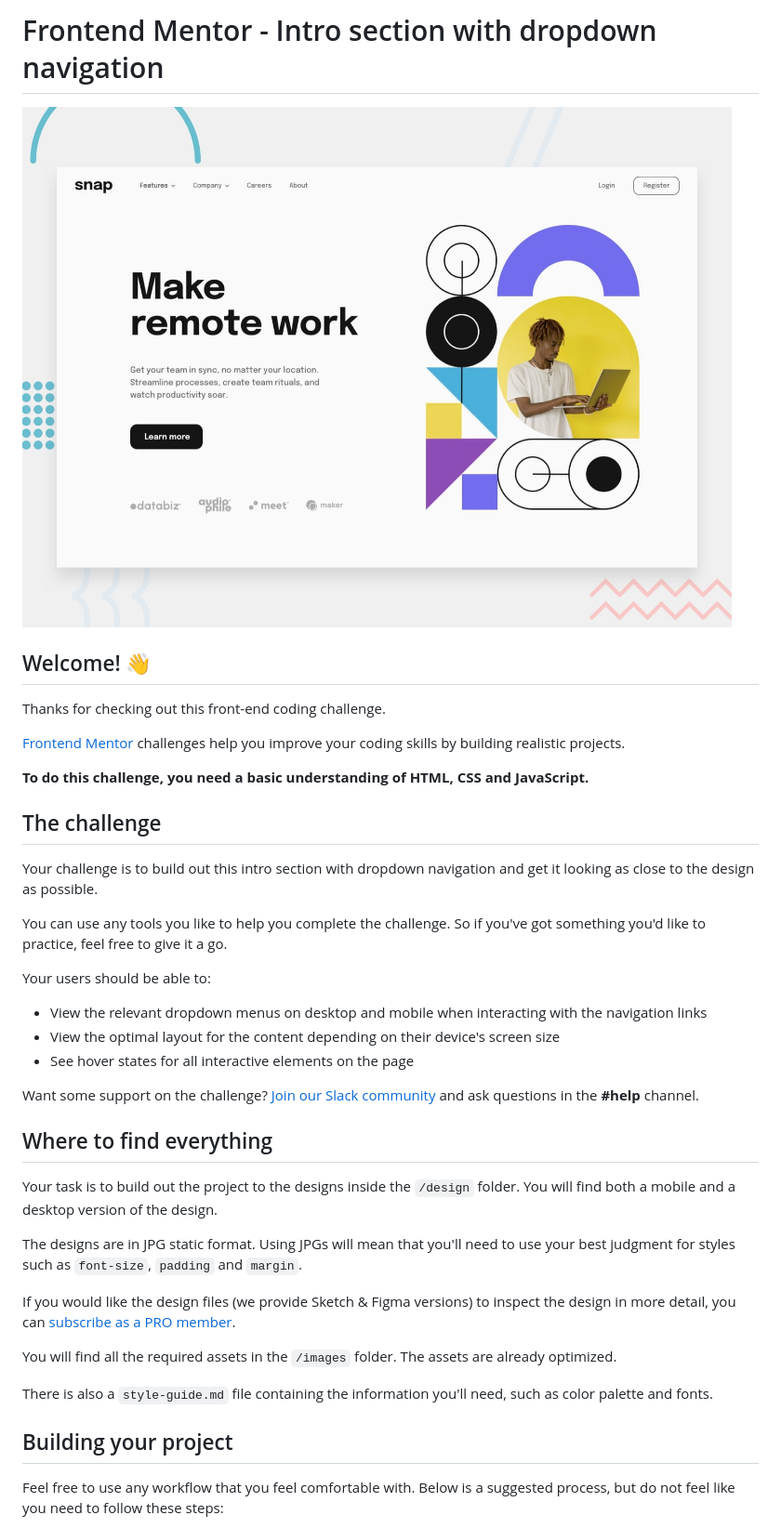
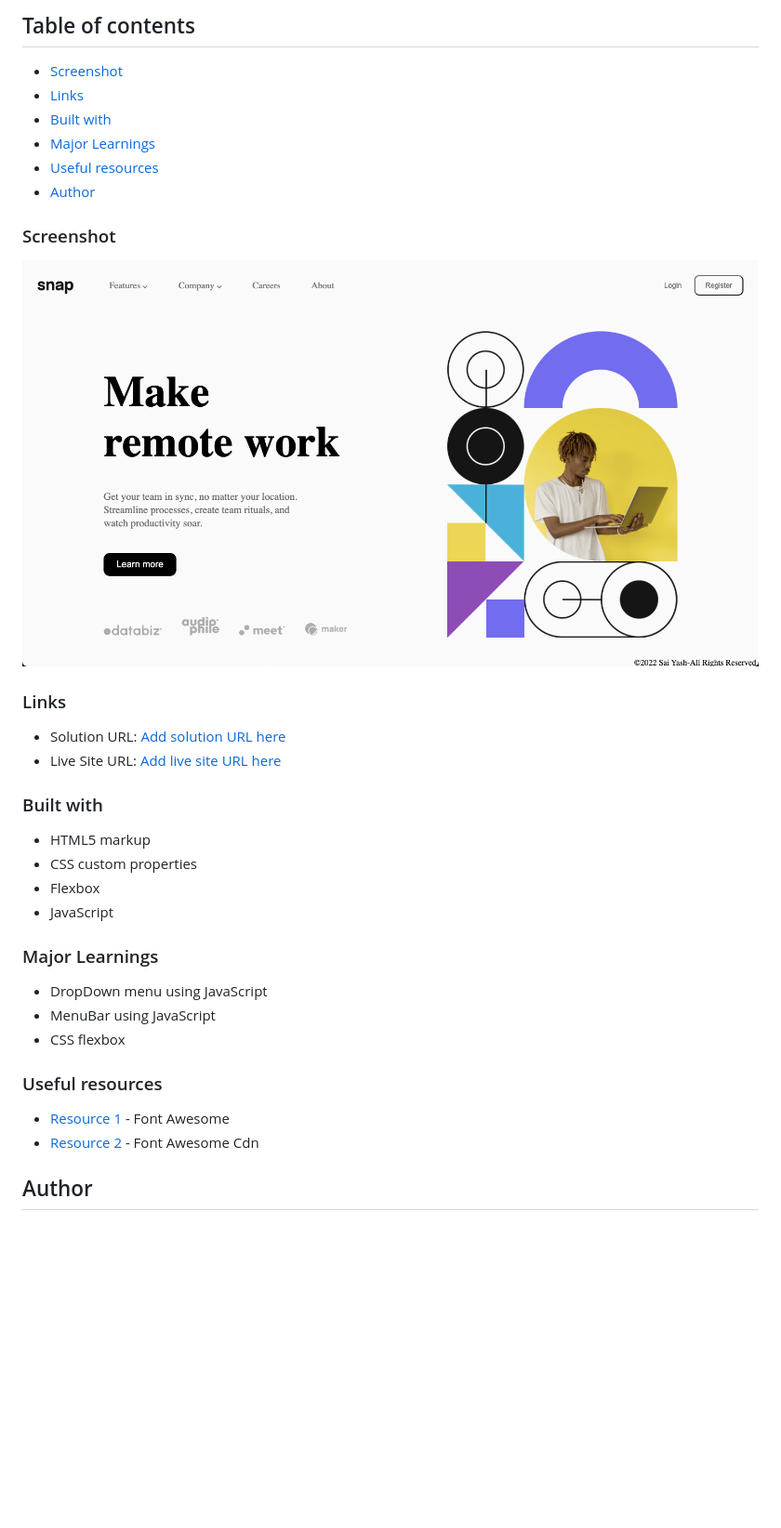
Before and after one commit to saiyash60/Snap, a Markdown page: README.md, the part around the change printed below. Shown: that part at 93% size. Rendered like a GitHub page; pictures changed too: images/screenshot.png (added); blank space fills up the shorter version.

```diff
--- a/README.md
+++ b/README.md
@@ -1,42 +1,38 @@
-# Frontend Mentor - Intro section with dropdown navigation
+## Table of contents
 
-![Design preview for the Intro section with dropdown navigation coding challenge](./design/desktop-preview.jpg)
+- [Screenshot](#screenshot)
+- [Links](#links)
+- [Built with](#built-with)
+- [Major Learnings](#what-i-learned)
+- [Useful resources](#useful-resources)
+- [Author](#author)
 
-## Welcome! 👋
+### Screenshot
 
-Thanks for checking out this front-end coding challenge.
+![](./images/screenshot.png)
 
-[Frontend Mentor](https://www.frontendmentor.io) challenges help you improve your coding skills by building realistic projects.
+### Links
 
-**To do this challenge, you need a basic understanding of HTML, CSS and JavaScript.**
+- Solution URL: [Add solution URL here](https://github.com/saiyash60/Dropdown_Nav-Snap.git)
+- Live Site URL: [Add live site URL here](dropdown-nav-snap-f7gciz7lp-saiyash60.vercel.app)
 
-## The challenge
+### Built with
 
-Your challenge is to build out this intro section with dropdown navigation and get it looking as close to the design as possible.
+- HTML5 markup
+- CSS custom properties
+- Flexbox
+- JavaScript
 
-You can use any tools you like to help you complete the challenge. So if you've got something you'd like to practice, feel free to give it a go.
+### Major Learnings
 
-Your users should be able to:
+- DropDown menu using JavaScript
+- MenuBar using JavaScript
+- CSS flexbox
 
-- View the relevant dropdown menus on desktop and mobile when interacting with the navigation links
-- View the optimal layout for the content depending on their device's screen size
-- See hover states for all interactive elements on the page
+### Useful resources
 
-Want some support on the challenge? [Join our Slack community](https://www.frontendmentor.io/slack) and ask questions in the **#help** channel.
+- [Resource 1](https://fontawesome.com/search?p=1&q=apple&s=solid%2Cbrands) - Font Awesome
+- [Resource 2](https://cdnjs.com/libraries/font-awesome) - Font Awesome Cdn
 
-## Where to find everything
+## Author
 
-Your task is to build out the project to the designs inside the `/design` folder. You will find both a mobile and a desktop version of the design.
-
-The designs are in JPG static format. Using JPGs will mean that you'll need to use your best judgment for styles such as `font-size`, `padding` and `margin`.
-
-If you would like the design files (we provide Sketch & Figma versions) to inspect the design in more detail, you can [subscribe as a PRO member](https://www.frontendmentor.io/pro).
-
-You will find all the required assets in the `/images` folder. The assets are already optimized.
-
-There is also a `style-guide.md` file containing the information you'll need, such as color palette and fonts.
-
-## Building your project
-
-Feel free to use any workflow that you feel comfortable with. Below is a suggested process, but do not feel like you need to follow these steps:
-
```
Also changed, not shown: other parts of README.md (+1 -51 lines), README-template.md (deleted, +0 -112 lines), style-guide.md (deleted, +0 -27 lines).
